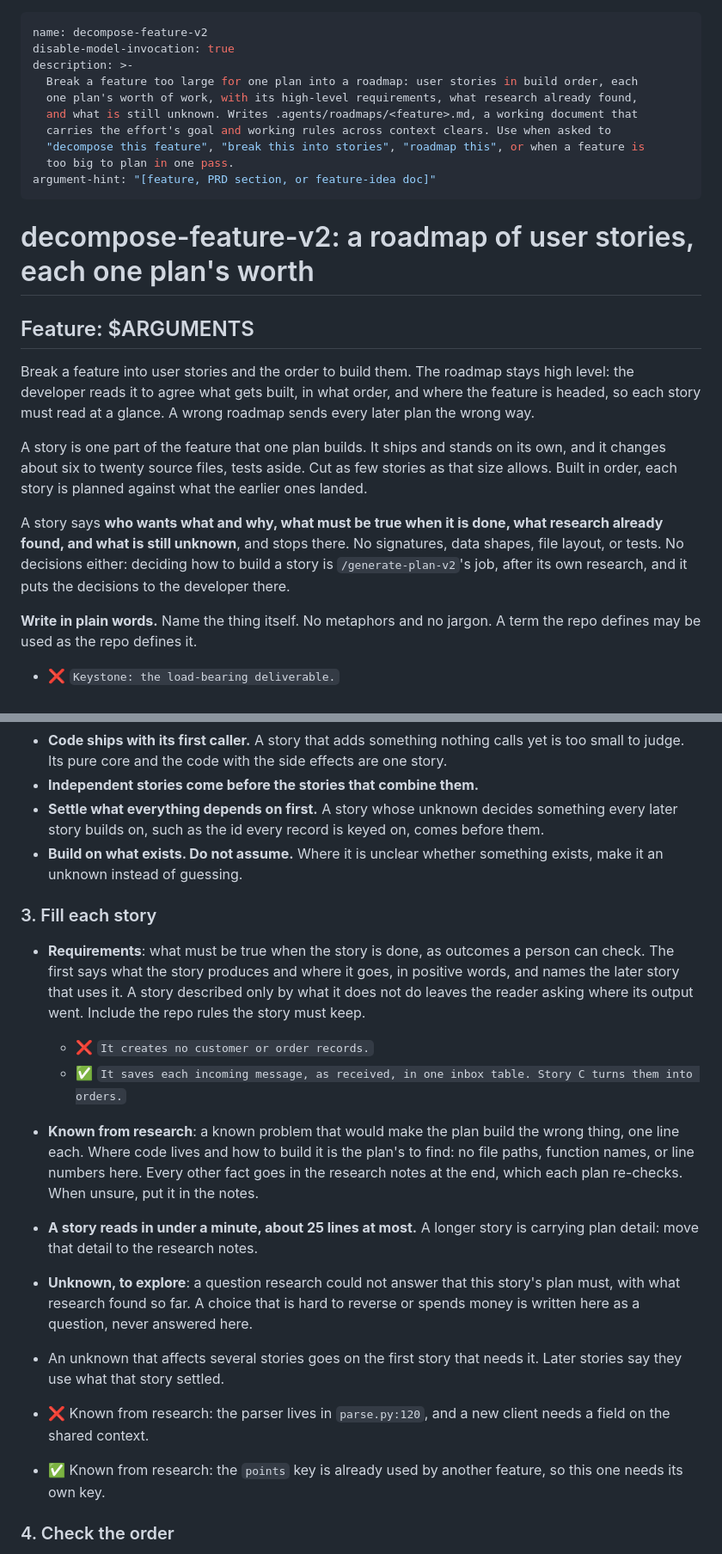
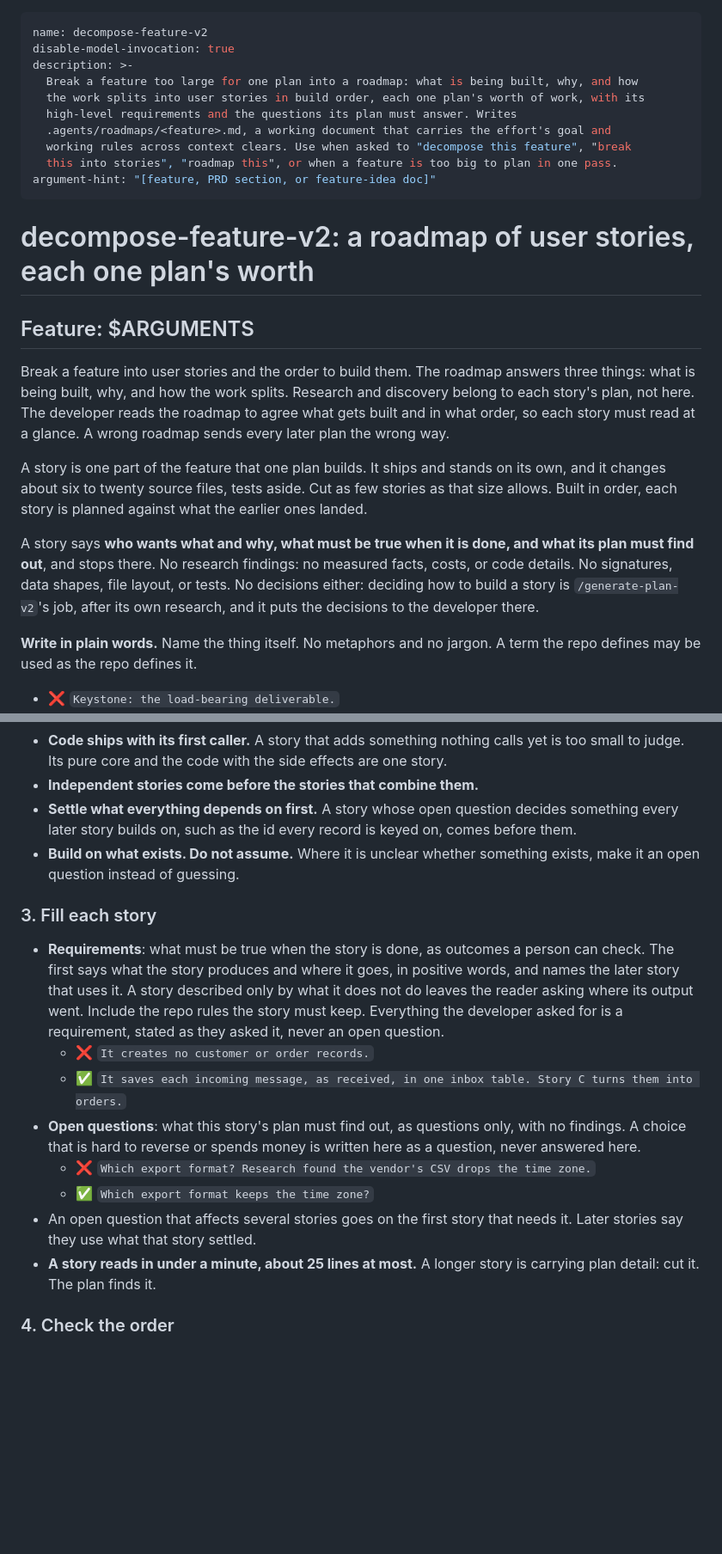
Before and after one commit to dezmon-fernandez/skillz, a Markdown page: skills/decompose-feature-v2/SKILL.md, 2 parts joined by grey strips. Shown at 86% size. Drawn GitHub-style; blank space fills up the shorter version.

Commit message:
feat: decompose-feature-v2 roadmaps say what is built, why, and how it splits, and leave all research to each story's plan
- No research findings in the roadmap: research notes, "Known from research" and "Design
  approach" are gone. The scout only sizes and splits the stories.
- Open questions are questions only, with no findings.
- Everything the developer asked for is a requirement, never an open question.
- The working rule asking for a walkthrough before code changes is gone; each story's
  plan opens with a design the developer confirms.
- Round 4: 12, 11 and 9 of 13 checks against 10, 9 and 9 for round 3's version, at half
  the length.

```diff
--- a/skills/decompose-feature-v2/SKILL.md
+++ b/skills/decompose-feature-v2/SKILL.md
@@ -2,12 +2,12 @@
 name: decompose-feature-v2
 disable-model-invocation: true
 description: >-
-  Break a feature too large for one plan into a roadmap: user stories in build order, each
-  one plan's worth of work, with its high-level requirements, what research already found,
-  and what is still unknown. Writes .agents/roadmaps/<feature>.md, a working document that
-  carries the effort's goal and working rules across context clears. Use when asked to
-  "decompose this feature", "break this into stories", "roadmap this", or when a feature is
-  too big to plan in one pass.
+  Break a feature too large for one plan into a roadmap: what is being built, why, and how
+  the work splits into user stories in build order, each one plan's worth of work, with its
+  high-level requirements and the questions its plan must answer. Writes
+  .agents/roadmaps/<feature>.md, a working document that carries the effort's goal and
+  working rules across context clears. Use when asked to "decompose this feature", "break
+  this into stories", "roadmap this", or when a feature is too big to plan in one pass.
 argument-hint: "[feature, PRD section, or feature-idea doc]"
 ---
 
@@ -15,20 +15,21 @@ argument-hint: "[feature, PRD section, or feature-idea doc]"
 
 ## Feature: $ARGUMENTS
 
-Break a feature into user stories and the order to build them. The roadmap stays high level:
-the developer reads it to agree what gets built, in what order, and where the feature is
-headed, so each story must read at a glance. A wrong roadmap sends every later plan the
-wrong way.
+Break a feature into user stories and the order to build them. The roadmap answers three
+things: what is being built, why, and how the work splits. Research and discovery belong to
+each story's plan, not here. The developer reads the roadmap to agree what gets built and
+in what order, so each story must read at a glance. A wrong roadmap sends every later plan
+the wrong way.
 
 A story is one part of the feature that one plan builds. It ships and stands on its own,
 and it changes about six to twenty source files, tests aside. Cut as few stories as that
 size allows. Built in order, each story is planned against what the earlier ones landed.
 
-A story says **who wants what and why, what must be true when it is done, what research
-already found, and what is still unknown**, and stops there. No signatures, data shapes,
-file layout, or tests. No decisions either: deciding how to build a story is
-`/generate-plan-v2`'s job, after its own research, and it puts the decisions to the
-developer there.
+A story says **who wants what and why, what must be true when it is done, and what its plan
+must find out**, and stops there. No research findings: no measured facts, costs, or code
+details. No signatures, data shapes, file layout, or tests. No decisions either: deciding
+how to build a story is `/generate-plan-v2`'s job, after its own research, and it puts the
+decisions to the developer there.
 
 **Write in plain words.** Name the thing itself. No metaphors and no jargon. A term the repo
 defines may be used as the repo defines it.
@@ -69,10 +67,10 @@ defines may be used as the repo defines it.
 - **Code ships with its first caller.** A story that adds something nothing calls yet is too
   small to judge. Its pure core and the code with the side effects are one story.
 - **Independent stories come before the stories that combine them.**
-- **Settle what everything depends on first.** A story whose unknown decides something every
-  later story builds on, such as the id every record is keyed on, comes before them.
+- **Settle what everything depends on first.** A story whose open question decides something
+  every later story builds on, such as the id every record is keyed on, comes before them.
 - **Build on what exists. Do not assume.** Where it is unclear whether something exists,
-  make it an unknown instead of guessing.
+  make it an open question instead of guessing.
 
 ### 3. Fill each story
 
@@ -80,25 +78,20 @@ defines may be used as the repo defines it.
   check. The first says what the story produces and where it goes, in positive words, and
   names the later story that uses it. A story described only by what it does not do leaves
   the reader asking where its output went. Include the repo rules the story must keep.
+  Everything the developer asked for is a requirement, stated as they asked it, never an
+  open question.
   - ❌ `It creates no customer or order records.`
   - ✅ `It saves each incoming message, as received, in one inbox table. Story C turns them
     into orders.`
-- **Known from research**: a known problem that would make the plan build the wrong thing,
-  one line each. Where code lives and how to build it is the plan's to find: no file paths,
-  function names, or line numbers here. Every other fact goes in the research notes at the
-  end, which each plan re-checks. When unsure, put it in the notes.
+- **Open questions**: what this story's plan must find out, as questions only, with no
+  findings. A choice that is hard to reverse or spends money is written here as a
+  question, never answered here.
+  - ❌ `Which export format? Research found the vendor's CSV drops the time zone.`
+  - ✅ `Which export format keeps the time zone?`
+- An open question that affects several stories goes on the first story that needs it.
+  Later stories say they use what that story settled.
 - **A story reads in under a minute, about 25 lines at most.** A longer story is carrying
-  plan detail: move that detail to the research notes.
-- **Unknown, to explore**: a question research could not answer that this story's plan must,
-  with what research found so far. A choice that is hard to reverse or spends money is
-  written here as a question, never answered here.
-- An unknown that affects several stories goes on the first story that needs it. Later
-  stories say they use what that story settled.
-
-- ❌ Known from research: the parser lives in `parse.py:120`, and a new client needs a field
-  on the shared context.
-- ✅ Known from research: the `points` key is already used by another feature, so this one
-  needs its own key.
+  plan detail: cut it. The plan finds it.
 
 ### 4. Check the order
 
```
Also changed, not shown: other parts of skills/decompose-feature-v2/SKILL.md (+14 -17 lines), README.md (+1 -1 lines), 1 other file.
